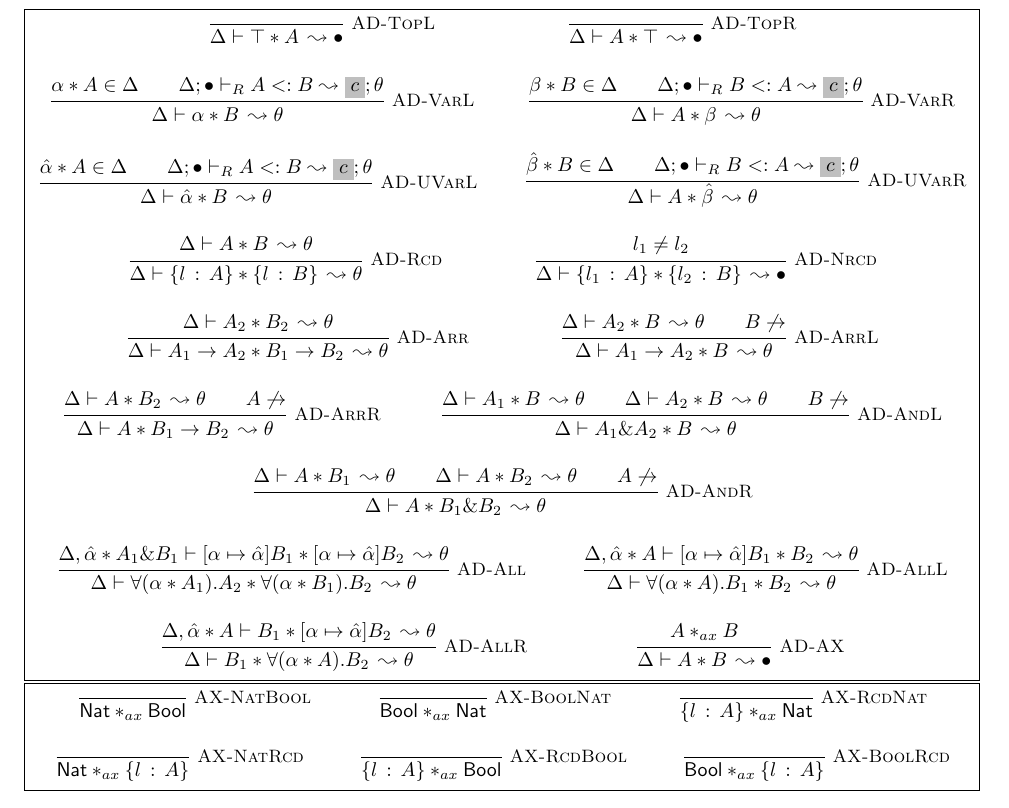
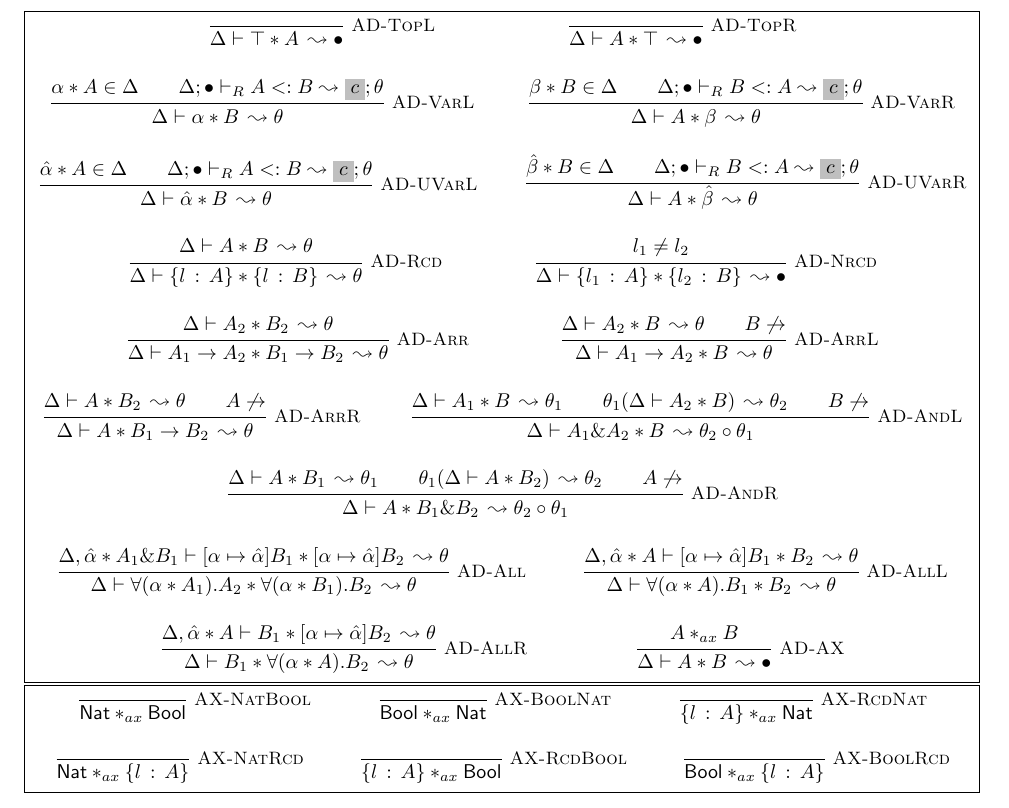
Before and after one commit to martonbognar/modusponens-prototype, a LaTeX document (notes/newspecs.tex): part of page 9 of 11, cut so that both start at the same text. Compiled offline with pdfLaTeX.

Commit message:
AD-And(L/R) producing substitutions clarification

```diff
--- a/notes/newspecs.tex
+++ b/notes/newspecs.tex
@@ -447,8 +447,8 @@ Formula $\notarrow{A}$, in the rules below, means that $A$ is not a function typ
   \inferrule*[right=AD-Arr]{\algdisjoint{\Delta}{A_2}{B_2}{\theta}}{\algdisjoint{\Delta}{A_1\to A_2}{B_1\to B_2}{\theta}} \and
   \inferrule*[right=AD-ArrL]{\algdisjoint{\Delta}{A_2}{B}{\theta} \\ \notarrow{B}}{\algdisjoint{\Delta}{A_1\to A_2}{B}{\theta}} \and
   \inferrule*[right=AD-ArrR]{\algdisjoint{\Delta}{A}{B_2}{\theta} \\ \notarrow{A}}{\algdisjoint{\Delta}{A}{B_1\to B_2}{\theta}} \and
-  \inferrule*[right=AD-AndL]{\algdisjoint{\Delta}{A_1}{B}{\theta} \\ \algdisjoint{\Delta}{A_2}{B}{\theta} \\ \notarrow{B}}{\algdisjoint{\Delta}{A_1\& A_2}{B}{\theta}} \and
-  \inferrule*[right=AD-AndR]{\algdisjoint{\Delta}{A}{B_1}{\theta} \\ \algdisjoint{\Delta}{A}{B_2}{\theta} \\ \notarrow{A}}{\algdisjoint{\Delta}{A}{B_1\& B_2}{\theta}} \and
+  \inferrule*[right=AD-AndL]{\algdisjoint{\Delta}{A_1}{B}{\theta_1} \\ \theta_1(\algdisjoint{\Delta}{A_2}{B)}{\theta_2} \\ \notarrow{B}}{\algdisjoint{\Delta}{A_1\& A_2}{B}{\theta_2\circ\theta_1}} \and
+  \inferrule*[right=AD-AndR]{\algdisjoint{\Delta}{A}{B_1}{\theta_1} \\ \theta_1(\algdisjoint{\Delta}{A}{B_2)}{\theta_2} \\ \notarrow{A}}{\algdisjoint{\Delta}{A}{B_1\& B_2}{\theta_2\circ\theta_1}} \and
   \inferrule*[right=AD-All]{\algdisjoint{\Delta,\tentry{\hat\alpha}{A_1\& B_1}}{[\alpha\mapsto\hat\alpha]B_1}{[\alpha\mapsto\hat\alpha]B_2}{\theta}}{\algdisjoint{\Delta}{\Tabs{\alpha}{A_1}{A_2}}{\Tabs{\alpha}{B_1}{B_2}}{\theta}}\and
   \inferrule*[right=AD-AllL]{\algdisjoint{\Delta,\tentry{\hat\alpha}{A}}{[\alpha\mapsto\hat\alpha]B_1}{B_2}{\theta}}{\algdisjoint{\Delta}{\Tabs{\alpha}{A}{B_1}}{B_2}{\theta}}\and
   \inferrule*[right=AD-AllR]{\algdisjoint{\Delta,\tentry{\hat\alpha}{A}}{B_1}{[\alpha\mapsto\hat\alpha]B_2}{\theta}}{\algdisjoint{\Delta}{B_1}{\Tabs{\alpha}{A}{B_2}}{\theta}}\and
```
